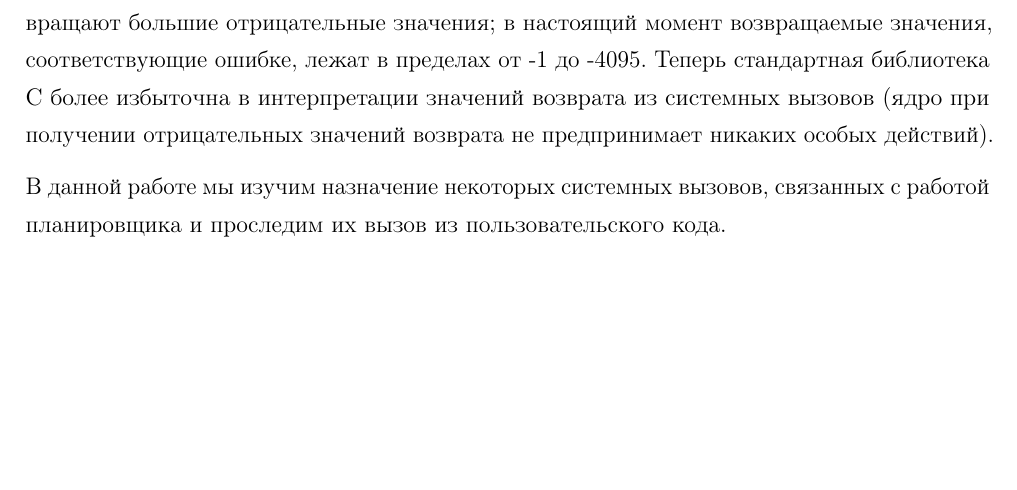
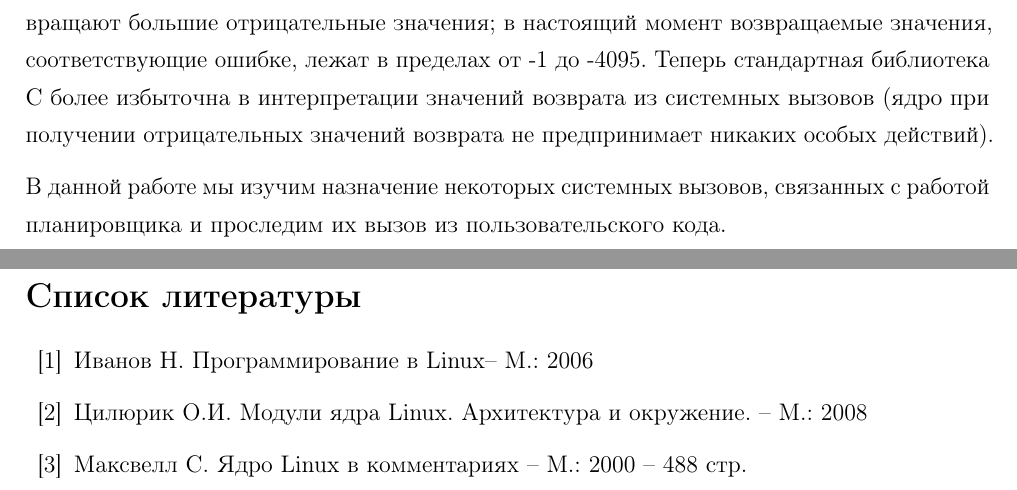
Before and after one commit to SemenMartynov/SPbPU_OSandComponents, a LaTeX document (reports/syscalls/index.tex, which reads reports/syscalls/sources.tex): part of page 5 of 5 before the commit and two parts of pages 5 and 6 of 6 after it, the two joined at a grey line, cut so that both start at the same text, the shorter picture padded with empty space. Compiled offline with pdfLaTeX.

Commit message:
Syscalls -- sources

```diff
--- /dev/null
+++ b/reports/syscalls/sources.tex
@@ -0,0 +1,15 @@
+\newpage
+\section*{}
+\addcontentsline{toc}{section}{Список литературы}
+
+\begin{thebibliography}{00}
+
+\bibitem{IvanovN}Иванов Н. Программирование в Linux-- M.: 2006
+
+\bibitem{Cilyuric}Цилюрик О.И. Модули ядра Linux. Архитектура и окружение. -- M.: 2008
+
+\bibitem{Maxwell}Максвелл C. Ядро Linux в комментариях -- M.: 2000 -- 488 стр.
+
+%\bibitem{Dushutina}Душутина Е.В. Межпроцессные взаимодействия в операционных системах. Учебное пособие -- СПб.: 2014 -- 135 стр.
+
+\end{thebibliography}
```
Also changed, not shown: reports/syscalls/index.tex (+2 -0 lines).
